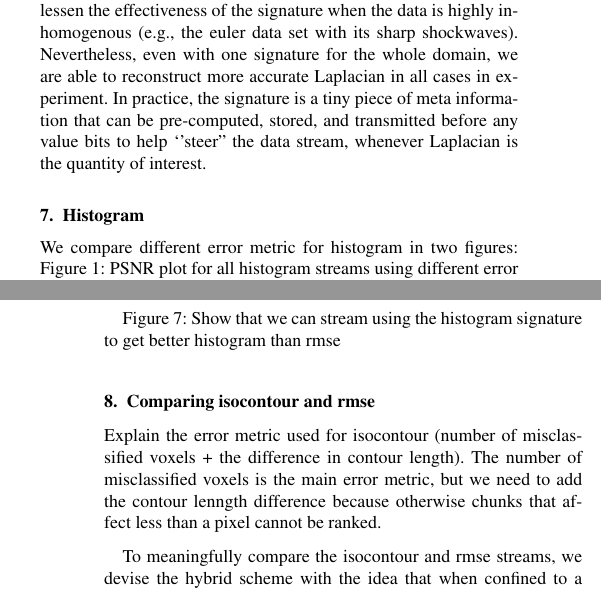
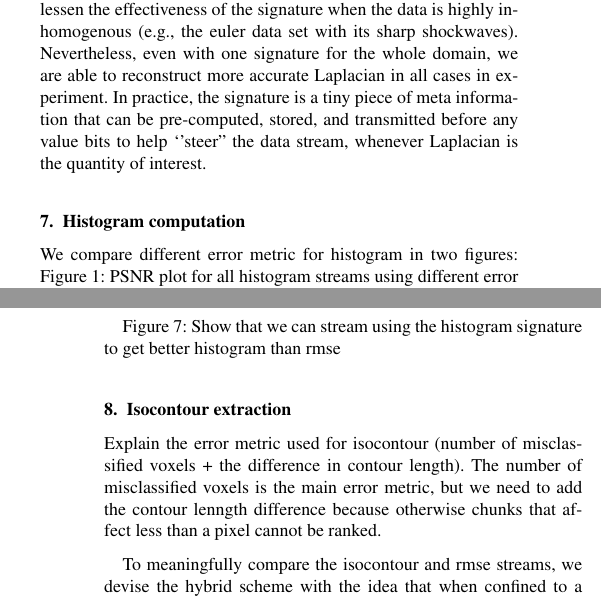
Before and after one commit to hoangthaiduong/vpc-ieeevis2018, a LaTeX document (EGauthorGuidelines-eurovis18-full.tex, which reads histogram.tex, isocontour.tex): two parts of the columns of pages 6 and 7 of 8, joined at a grey line, cut so that both start at the same text. Compiled offline with pdfLaTeX.

Commit message:
Small fixes

```diff
--- a/histogram.tex
+++ b/histogram.tex
@@ -1,5 +1,5 @@
 
-\section{Histogram}
+\section{Histogram computation}
 We compare different error metric for histogram in two figures:
 Figure 1: PSNR plot for all histogram streams using different error metrics.
 
--- a/isocontour.tex
+++ b/isocontour.tex
@@ -1,5 +1,5 @@
 
-\section{Comparing isocontour and rmse}
+\section{Isocontour extraction}
 Explain the error metric used for isocontour (number of misclassified voxels + the difference in contour length). The number of misclassified voxels is the main error metric, but we need to add the contour lenngth difference because otherwise chunks that affect less than a pixel cannot be ranked.
 
 To meaningfully compare the isocontour and rmse streams, we devise the hybrid scheme with the idea that when confined to a small enough region, the hybrid stream follows the rmse ordering, while the ordering of regions follows that of the isocontour one (so we can skip regions that do not intersect the contour). We present the detailed algorithm below.
```
Also changed, not shown: gradient_laplacian.tex (+2 -2 lines).
